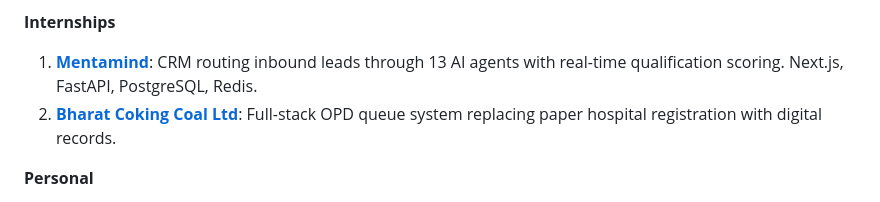
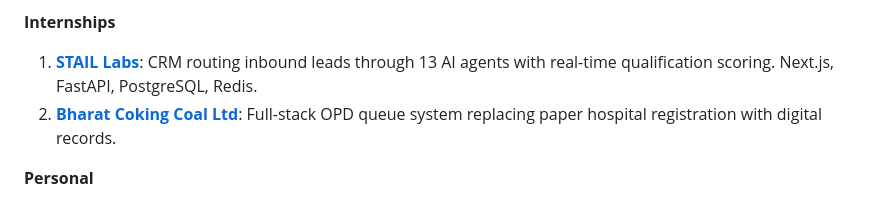
Before and after one commit to iammdzaidalam/iammdzaidalam, a Markdown page: README.md, the part around the change. Drawn GitHub-style.

Commit message:
Update internship company name in README

```diff
--- a/README.md
+++ b/README.md
@@ -16,7 +16,7 @@
 
 **Internships**
 
-1. **[Mentamind](https://mentamind.com)**: CRM routing inbound leads through 13 AI agents with real-time qualification scoring. Next.js, FastAPI, PostgreSQL, Redis.
+1. **[STAIL Labs](https://stail-labs.vercel.app/)**: CRM routing inbound leads through 13 AI agents with real-time qualification scoring. Next.js, FastAPI, PostgreSQL, Redis.
 2. **[Bharat Coking Coal Ltd](https://bcclweb.in)**: Full-stack OPD queue system replacing paper hospital registration with digital records.
 
 **Personal**
```
